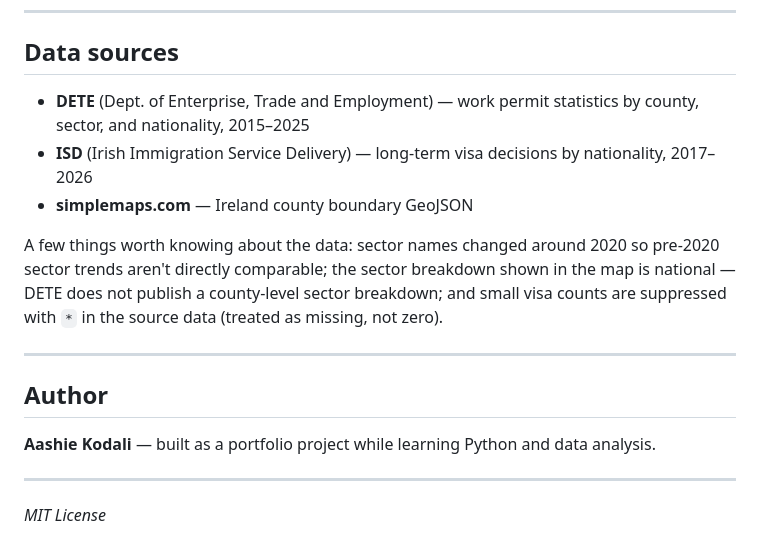
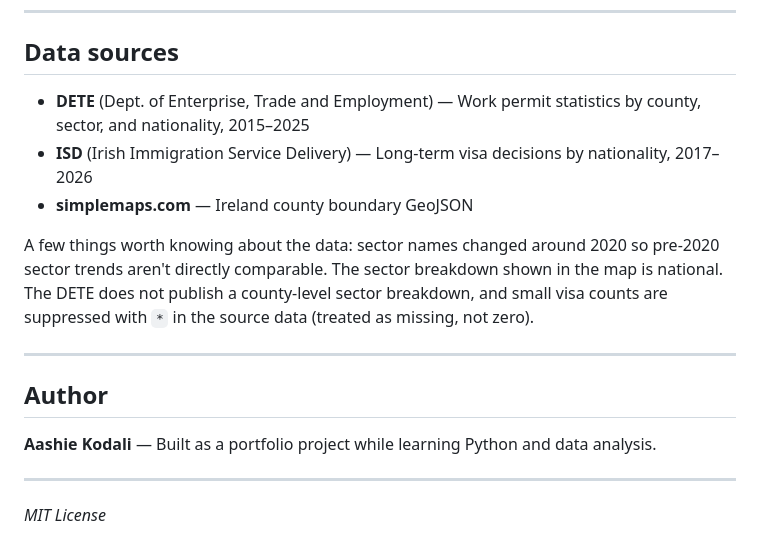
Before and after one commit to aashie-kodali/ireland-employment-map, a Markdown page: README.md, the part around the change. Rendered like a GitHub page.

Commit message:
Update README with human-friendly copy

```diff
--- a/README.md
+++ b/README.md
@@ -61,17 +61,17 @@ open output/map/ireland_employment_map.html
 
 ## Data sources
 
-- **DETE** (Dept. of Enterprise, Trade and Employment) — work permit statistics by county, sector, and nationality, 2015–2025
-- **ISD** (Irish Immigration Service Delivery) — long-term visa decisions by nationality, 2017–2026
+- **DETE** (Dept. of Enterprise, Trade and Employment) — Work permit statistics by county, sector, and nationality, 2015–2025
+- **ISD** (Irish Immigration Service Delivery) — Long-term visa decisions by nationality, 2017–2026
 - **simplemaps.com** — Ireland county boundary GeoJSON
 
-A few things worth knowing about the data: sector names changed around 2020 so pre-2020 sector trends aren't directly comparable; the sector breakdown shown in the map is national — DETE does not publish a county-level sector breakdown; and small visa counts are suppressed with `*` in the source data (treated as missing, not zero).
+A few things worth knowing about the data: sector names changed around 2020 so pre-2020 sector trends aren't directly comparable. The sector breakdown shown in the map is national. The DETE does not publish a county-level sector breakdown, and small visa counts are suppressed with `*` in the source data (treated as missing, not zero).
 
 ---
 
 ## Author
 
-**Aashie Kodali** — built as a portfolio project while learning Python and data analysis.
+**Aashie Kodali** — Built as a portfolio project while learning Python and data analysis.
 
 ---
 
```
